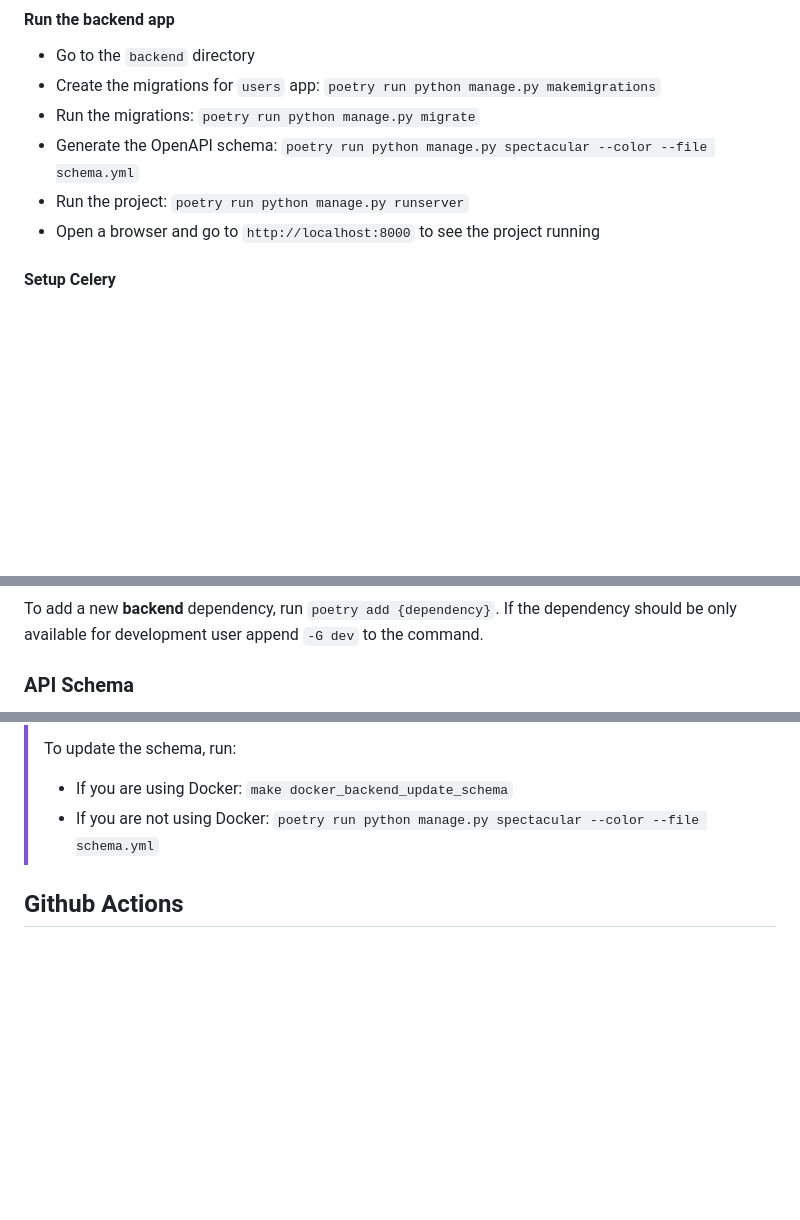
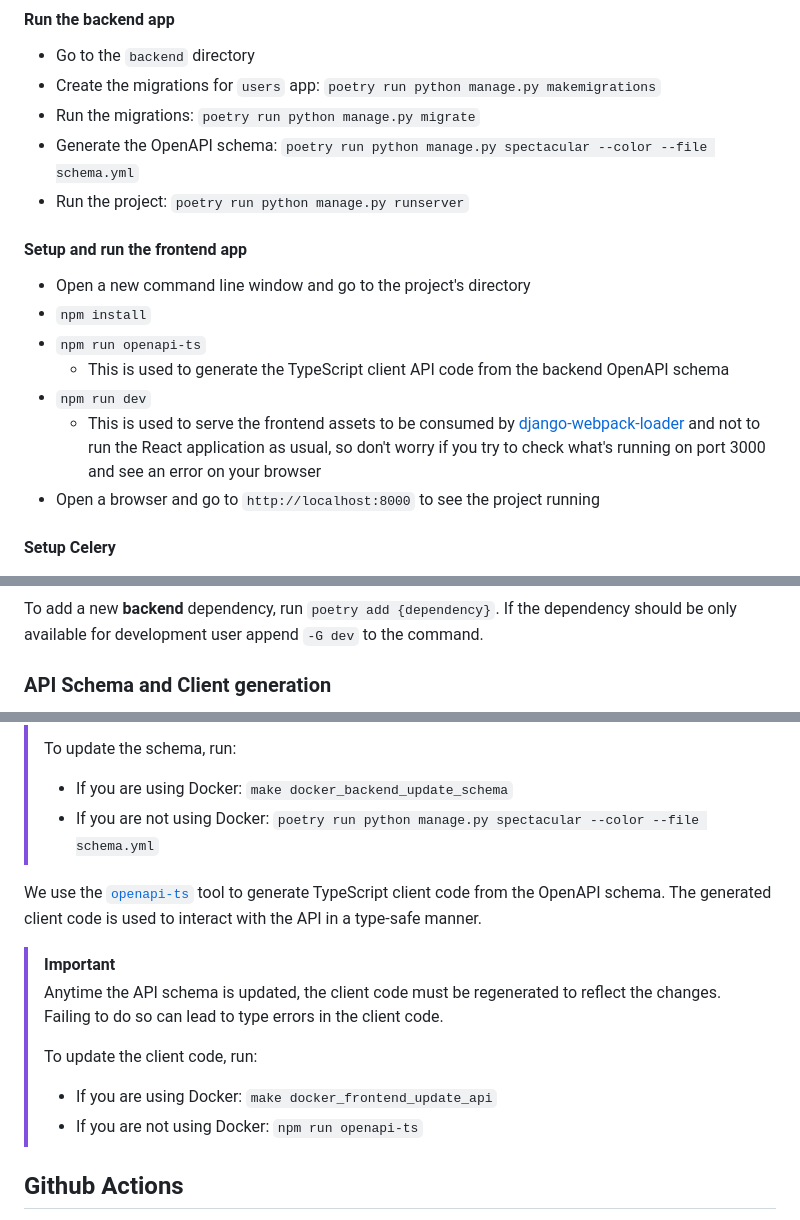
Before and after one commit to vintasoftware/django-react-boilerplate, a Markdown page: README.md, 3 parts joined by grey strips. GitHub-like rendering; blank space fills up the shorter version.

Commit message:
Update README.md to add info about client api code generation

```diff
--- a/README.md
+++ b/README.md
@@ -172,6 +166,15 @@ After completing ALL of the above, remove this `Project bootstrap` section from
     `poetry run python manage.py spectacular --color --file schema.yml`
 -   Run the project:
     `poetry run python manage.py runserver`
+
+#### Setup and run the frontend app
+
+-   Open a new command line window and go to the project's directory
+-   `npm install`
+-   `npm run openapi-ts`
+    -   This is used to generate the TypeScript client API code from the backend OpenAPI schema
+-   `npm run dev`
+    -   This is used to serve the frontend assets to be consumed by [django-webpack-loader](https://github.com/django-webpack/django-webpack-loader) and not to run the React application as usual, so don't worry if you try to check what's running on port 3000 and see an error on your browser
 -   Open a browser and go to `http://localhost:8000` to see the project running
 
 #### Setup Celery
@@ -204,5 +207,5 @@ Will run django tests using `--keepdb` and `--parallel`. You may pass a path to
 
 To add a new **backend** dependency, run `poetry add {dependency}`. If the dependency should be only available for development user append `-G dev` to the command.
 
-### API Schema
+### API Schema and Client generation
 
@@ -216,6 +219,15 @@ The API documentation pages are accessible at `http://localhost:8000/api/schema/
 > To update the schema, run:
 > - If you are using Docker: `make docker_backend_update_schema`
 > - If you are not using Docker: `poetry run python manage.py spectacular --color --file schema.yml`
+
+We use the [`openapi-ts`](https://heyapi.vercel.app/openapi-ts/get-started.html) tool to generate TypeScript client code from the OpenAPI schema. The generated client code is used to interact with the API in a type-safe manner.
+
+> [!IMPORTANT]
+> Anytime the API schema is updated, the client code must be regenerated to reflect the changes. Failing to do so can lead to type errors in the client code.
+>
+> To update the client code, run:
+> - If you are using Docker: `make docker_frontend_update_api`
+> - If you are not using Docker: `npm run openapi-ts`
 
 ## Github Actions
 
```
Also changed, not shown: other parts of README.md (+2 -8 lines).
